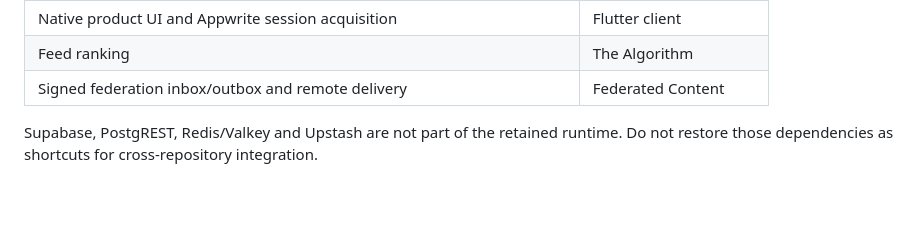
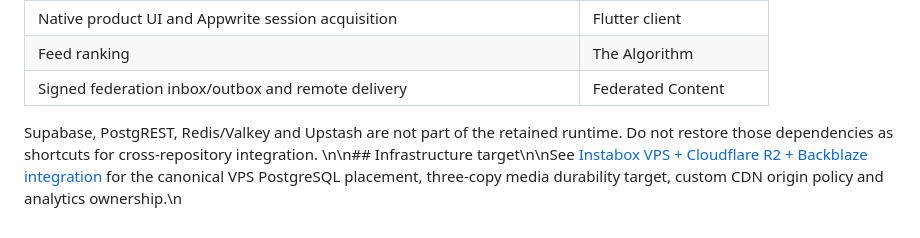
Before and after one commit to Trendyzima/Testagram-backend-, a Markdown page: docs/vps-data-centre-integration.md, the part around the change. Rendered like a GitHub page; blank space fills up the shorter version.

Commit message:
docs(architecture): link shared Instabox storage topology

```diff
--- a/docs/vps-data-centre-integration.md
+++ b/docs/vps-data-centre-integration.md
@@ -60,3 +60,4 @@ Before production enablement:
 Supabase, PostgREST, Redis/Valkey and Upstash are not part of the retained
 runtime. Do not restore those dependencies as shortcuts for cross-repository
 integration.
+\n\n## Infrastructure target\n\nSee [Instabox VPS + Cloudflare R2 + Backblaze integration](instabox-cloudflare-b2-integration.md) for the canonical VPS PostgreSQL placement, three-copy media durability target, custom CDN origin policy and analytics ownership.\n
```
